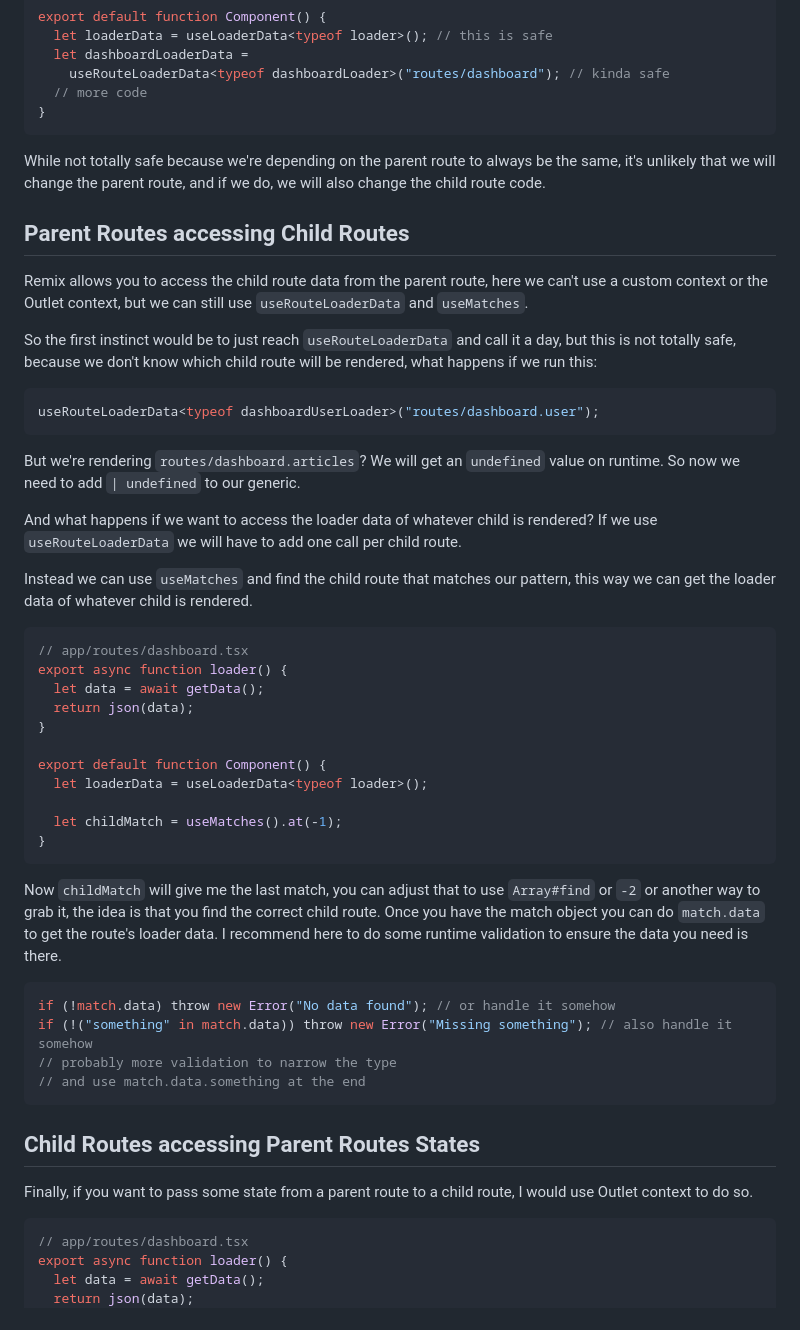
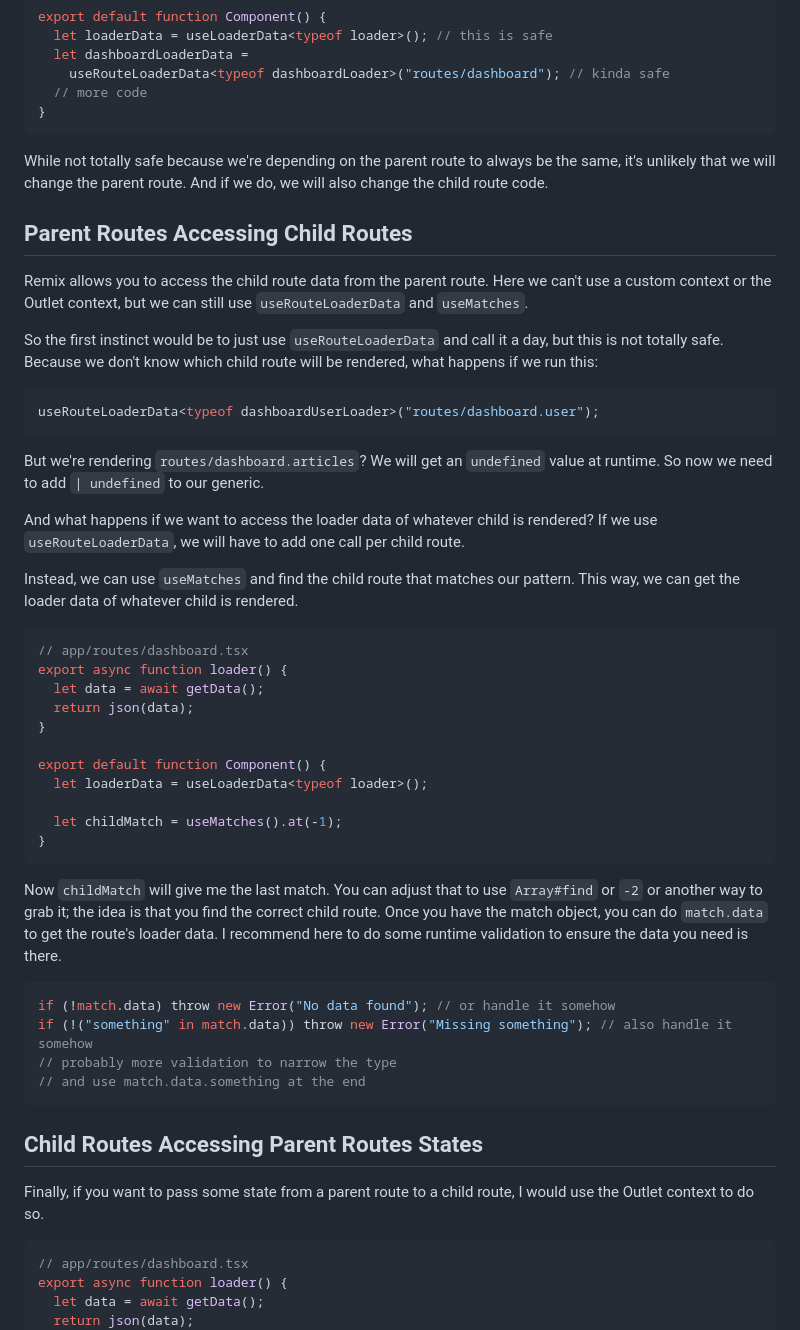
Before and after one commit to sergiodxa/sergiodxa.com, a Markdown page: content/tutorials/access-loaders-data-in-remix.md, the part around one of its changes. GitHub-like rendering.

````diff
--- a/content/tutorials/access-loaders-data-in-remix.md
+++ b/content/tutorials/access-loaders-data-in-remix.md
@@ -141,23 +141,23 @@ export default function Component() {
 }
 ```
 
-While not totally safe because we're depending on the parent route to always be the same, it's unlikely that we will change the parent route, and if we do, we will also change the child route code.
+While not totally safe because we're depending on the parent route to always be the same, it's unlikely that we will change the parent route. And if we do, we will also change the child route code.
 
-## Parent Routes accessing Child Routes
+## Parent Routes Accessing Child Routes
 
-Remix allows you to access the child route data from the parent route, here we can't use a custom context or the Outlet context, but we can still use `useRouteLoaderData` and `useMatches`.
+Remix allows you to access the child route data from the parent route. Here we can't use a custom context or the Outlet context, but we can still use `useRouteLoaderData` and `useMatches`.
 
-So the first instinct would be to just reach `useRouteLoaderData` and call it a day, but this is not totally safe, because we don't know which child route will be rendered, what happens if we run this:
+So the first instinct would be to just use `useRouteLoaderData` and call it a day, but this is not totally safe. Because we don't know which child route will be rendered, what happens if we run this:
 
 ```ts
 useRouteLoaderData<typeof dashboardUserLoader>("routes/dashboard.user");
 ```
 
-But we're rendering `routes/dashboard.articles`? We will get an `undefined` value on runtime. So now we need to add `| undefined` to our generic.
+But we're rendering `routes/dashboard.articles`? We will get an `undefined` value at runtime. So now we need to add `| undefined` to our generic.
 
-And what happens if we want to access the loader data of whatever child is rendered? If we use `useRouteLoaderData` we will have to add one call per child route.
+And what happens if we want to access the loader data of whatever child is rendered? If we use `useRouteLoaderData`, we will have to add one call per child route.
 
-Instead we can use `useMatches` and find the child route that matches our pattern, this way we can get the loader data of whatever child is rendered.
+Instead, we can use `useMatches` and find the child route that matches our pattern. This way, we can get the loader data of whatever child is rendered.
 
 ```ts
 // app/routes/dashboard.tsx
@@ -173,7 +173,7 @@ export default function Component() {
 }
 ```
 
-Now `childMatch` will give me the last match, you can adjust that to use `Array#find` or `-2` or another way to grab it, the idea is that you find the correct child route. Once you have the match object you can do `match.data` to get the route's loader data. I recommend here to do some runtime validation to ensure the data you need is there.
+Now `childMatch` will give me the last match. You can adjust that to use `Array#find` or `-2` or another way to grab it; the idea is that you find the correct child route. Once you have the match object, you can do `match.data` to get the route's loader data. I recommend here to do some runtime validation to ensure the data you need is there.
 
 ```ts
 if (!match.data) throw new Error("No data found"); // or handle it somehow
@@ -182,9 +182,9 @@ if (!("something" in match.data)) throw new Error("Missing something"); // also
 // and use match.data.something at the end
 ```
 
-## Child Routes accessing Parent Routes States
+## Child Routes Accessing Parent Routes States
 
-Finally, if you want to pass some state from a parent route to a child route, I would use Outlet context to do so.
+Finally, if you want to pass some state from a parent route to a child route, I would use the Outlet context to do so.
 
 ```tsx
 // app/routes/dashboard.tsx
````
Also changed, not shown: other parts of content/tutorials/access-loaders-data-in-remix.md (+20 -20 lines).
